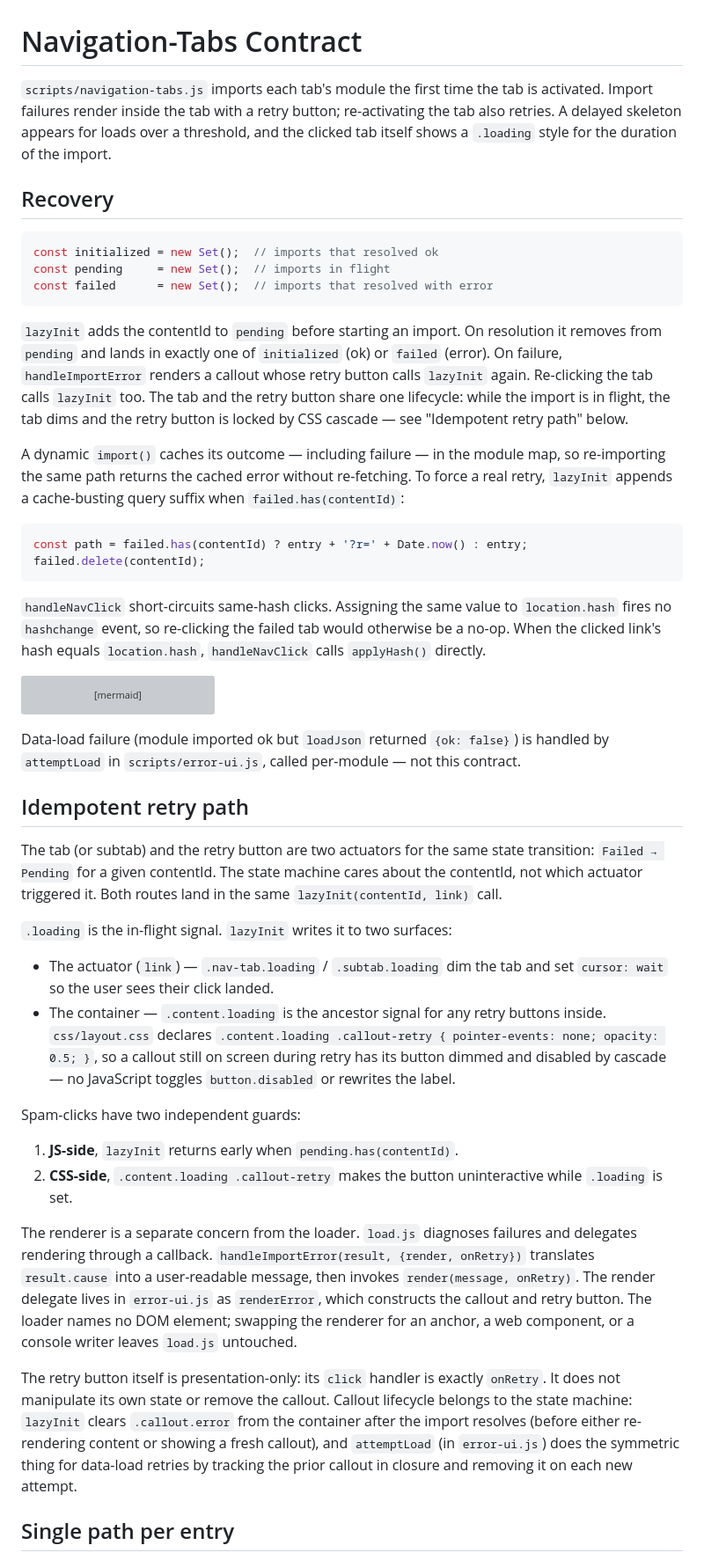
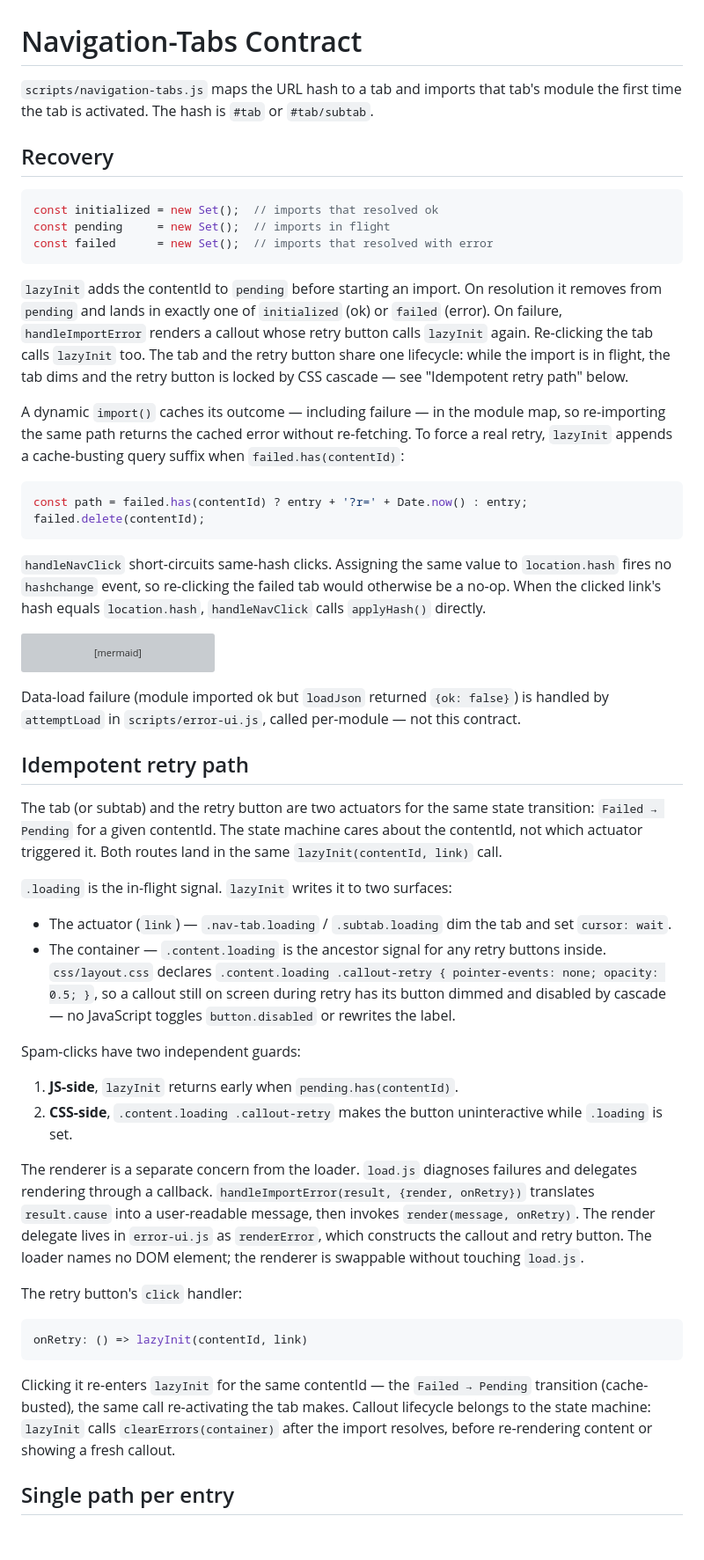
Before and after one commit to GarrettS/pelvis, a Markdown page: prd/architecture/navigation-tabs.md, the part around one of its changes. Shown at 88% size. Rendered like a GitHub page; blank space fills up the shorter version; grey boxes are pictures that could not be loaded.

Commit message:
Navigation-Tabs doc: reconcile home extraction; tighten lead; soft-wrap
Lead states the essence only: hash→tab routing and lazy module
import on first activation. Recovery, skeleton, and .loading
details drop to their own sections. Generalize 'Single path per
entry' to cover cross-feature static deps (home→master-quiz-
progress). Add 'Re-activation and self-driven redraw': lazyInit
runs once per contentId; modules needing per-activation redraw
self-observe, home.js the reference case. Show the retry handler
as code. Drop the false attemptLoad closure-tracking claim and
editorializing asides. Reflow to soft-wrap.

````diff
--- a/prd/architecture/navigation-tabs.md
+++ b/prd/architecture/navigation-tabs.md
@@ -1,10 +1,6 @@
 # Navigation-Tabs Contract
 
-`scripts/navigation-tabs.js` imports each tab's module the first time
-the tab is activated. Import failures render inside the tab with a
-retry button; re-activating the tab also retries. A delayed skeleton
-appears for loads over a threshold, and the clicked tab itself shows
-a `.loading` style for the duration of the import.
+`scripts/navigation-tabs.js` maps the URL hash to a tab and imports that tab's module the first time the tab is activated. The hash is `#tab` or `#tab/subtab`.
 
 ## Recovery
 
@@ -14,30 +10,16 @@ const pending     = new Set();  // imports in flight
 const failed      = new Set();  // imports that resolved with error
 ```
 
-`lazyInit` adds the contentId to `pending` before starting an import.
-On resolution it removes from `pending` and lands in exactly one of
-`initialized` (ok) or `failed` (error). On failure, `handleImportError`
-renders a callout whose retry button calls `lazyInit` again.
-Re-clicking the tab calls `lazyInit` too. The tab and the retry
-button share one lifecycle: while the import is in flight, the tab
-dims and the retry button is locked by CSS cascade — see "Idempotent
-retry path" below.
+`lazyInit` adds the contentId to `pending` before starting an import. On resolution it removes from `pending` and lands in exactly one of `initialized` (ok) or `failed` (error). On failure, `handleImportError` renders a callout whose retry button calls `lazyInit` again. Re-clicking the tab calls `lazyInit` too. The tab and the retry button share one lifecycle: while the import is in flight, the tab dims and the retry button is locked by CSS cascade — see "Idempotent retry path" below.
 
-A dynamic `import()` caches its outcome — including failure — in the
-module map, so re-importing the same path returns the cached error
-without re-fetching. To force a real retry, `lazyInit` appends a
-cache-busting query suffix when `failed.has(contentId)`:
+A dynamic `import()` caches its outcome — including failure — in the module map, so re-importing the same path returns the cached error without re-fetching. To force a real retry, `lazyInit` appends a cache-busting query suffix when `failed.has(contentId)`:
 
 ```js
 const path = failed.has(contentId) ? entry + '?r=' + Date.now() : entry;
 failed.delete(contentId);
 ```
 
-`handleNavClick` short-circuits same-hash clicks. Assigning the
-same value to `location.hash` fires no `hashchange` event, so
-re-clicking the failed tab would otherwise be a no-op. When the
-clicked link's hash equals `location.hash`, `handleNavClick` calls
-`applyHash()` directly.
+`handleNavClick` short-circuits same-hash clicks. Assigning the same value to `location.hash` fires no `hashchange` event, so re-clicking the failed tab would otherwise be a no-op. When the clicked link's hash equals `location.hash`, `handleNavClick` calls `applyHash()` directly.
 
 ```mermaid
 stateDiagram-v2
@@ -50,53 +32,31 @@ stateDiagram-v2
   Loaded  --> Loaded:  re-activate after success (dedupe)
 ```
 
-Data-load failure (module imported ok but `loadJson` returned
-`{ok: false}`) is handled by `attemptLoad` in `scripts/error-ui.js`,
-called per-module — not this contract.
+Data-load failure (module imported ok but `loadJson` returned `{ok: false}`) is handled by `attemptLoad` in `scripts/error-ui.js`, called per-module — not this contract.
 
 ## Idempotent retry path
 
-The tab (or subtab) and the retry button are two actuators for the
-same state transition: `Failed → Pending` for a given contentId. The
-state machine cares about the contentId, not which actuator triggered
-it. Both routes land in the same `lazyInit(contentId, link)` call.
+The tab (or subtab) and the retry button are two actuators for the same state transition: `Failed → Pending` for a given contentId. The state machine cares about the contentId, not which actuator triggered it. Both routes land in the same `lazyInit(contentId, link)` call.
 
-`.loading` is the in-flight signal. `lazyInit` writes it to two
-surfaces:
+`.loading` is the in-flight signal. `lazyInit` writes it to two surfaces:
 
-- The actuator (`link`) — `.nav-tab.loading` / `.subtab.loading` dim
-  the tab and set `cursor: wait` so the user sees their click landed.
-- The container — `.content.loading` is the ancestor signal for any
-  retry buttons inside. `css/layout.css` declares
-  `.content.loading .callout-retry { pointer-events: none; opacity: 0.5; }`,
-  so a callout still on screen during retry has its button dimmed and
-  disabled by cascade — no JavaScript toggles `button.disabled` or
-  rewrites the label.
+- The actuator (`link`) — `.nav-tab.loading` / `.subtab.loading` dim the tab and set `cursor: wait`.
+- The container — `.content.loading` is the ancestor signal for any retry buttons inside. `css/layout.css` declares `.content.loading .callout-retry { pointer-events: none; opacity: 0.5; }`, so a callout still on screen during retry has its button dimmed and disabled by cascade — no JavaScript toggles `button.disabled` or rewrites the label.
 
 Spam-clicks have two independent guards:
 
 1. **JS-side**, `lazyInit` returns early when `pending.has(contentId)`.
-2. **CSS-side**, `.content.loading .callout-retry` makes the button
-   uninteractive while `.loading` is set.
+2. **CSS-side**, `.content.loading .callout-retry` makes the button uninteractive while `.loading` is set.
 
-The renderer is a separate concern from the loader. `load.js`
-diagnoses failures and delegates rendering through a callback.
-`handleImportError(result, {render, onRetry})` translates
-`result.cause` into a user-readable message, then invokes
-`render(message, onRetry)`. The render delegate lives in
-`error-ui.js` as `renderError`, which constructs the callout and
-retry button. The loader names no DOM element; swapping the renderer
-for an anchor, a web component, or a console writer leaves `load.js`
-untouched.
+The renderer is a separate concern from the loader. `load.js` diagnoses failures and delegates rendering through a callback. `handleImportError(result, {render, onRetry})` translates `result.cause` into a user-readable message, then invokes `render(message, onRetry)`. The render delegate lives in `error-ui.js` as `renderError`, which constructs the callout and retry button. The loader names no DOM element; the renderer is swappable without touching `load.js`.
 
-The retry button itself is presentation-only: its `click` handler is
-exactly `onRetry`. It does not manipulate its own state or remove the
-callout. Callout lifecycle belongs to the state machine: `lazyInit`
-clears `.callout.error` from the container after the import resolves
-(before either re-rendering content or showing a fresh callout), and
-`attemptLoad` (in `error-ui.js`) does the symmetric thing for
-data-load retries by tracking the prior callout in closure and
-removing it on each new attempt.
+The retry button's `click` handler:
+
+```js
+onRetry: () => lazyInit(contentId, link)
+```
+
+Clicking it re-enters `lazyInit` for the same contentId — the `Failed → Pending` transition (cache-busted), the same call re-activating the tab makes. Callout lifecycle belongs to the state machine: `lazyInit` calls `clearErrors(container)` after the import resolves, before re-rendering content or showing a fresh callout.
 
 ## Single path per entry
 
````
Also changed, not shown: other parts of prd/architecture/navigation-tabs.md (+8 -11 lines).
